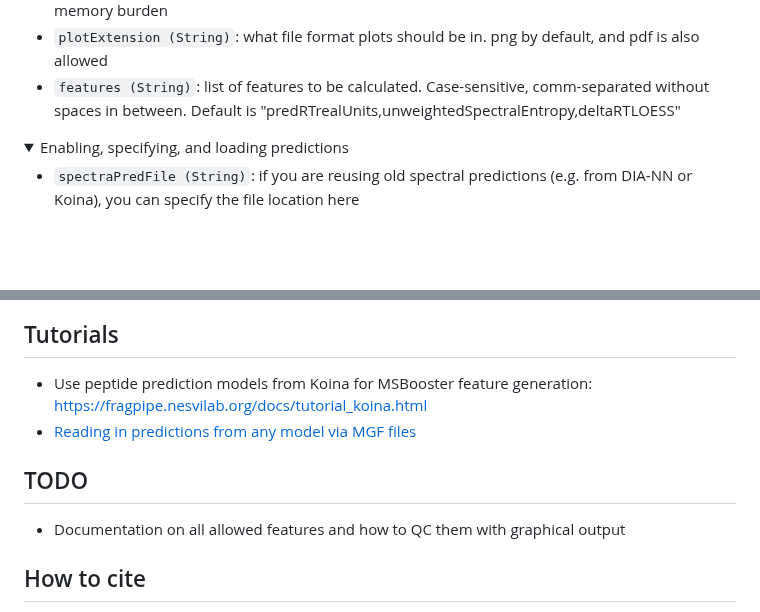
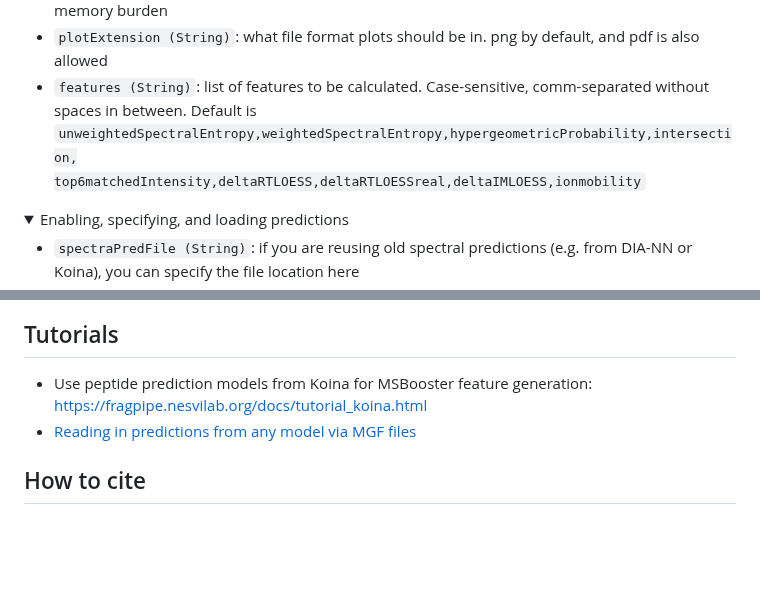
Before and after one commit to Nesvilab/MSBooster, a Markdown page: README.md, 2 parts joined by grey strips. Rendered like a GitHub page; folded sections open; blank space fills up the shorter version.

```diff
--- a/README.md
+++ b/README.md
@@ -89,7 +119,8 @@ to 1, but you can increase this to specify how many smaller files the DIA-NN inp
 file will then be predicted sequentially, easy the memory burden
   <li><code>plotExtension (String)</code>: what file format plots should be in. png by default, and pdf is also allowed
   <li><code>features (String)</code>: list of features to be calculated. Case-sensitive, comm-separated without spaces in between.
-Default is "predRTrealUnits,unweightedSpectralEntropy,deltaRTLOESS"
+Default is <code>unweightedSpectralEntropy,weightedSpectralEntropy,hypergeometricProbability,intersection,
+top6matchedIntensity,deltaRTLOESS,deltaRTLOESSreal,deltaIMLOESS,ionmobility</code>
 </ul>
 </details>
 
@@ -178,8 +223,5 @@ predictions.
 - Use peptide prediction models from Koina for MSBooster feature generation: https://fragpipe.nesvilab.org/docs/tutorial_koina.html
 - [Reading in predictions from any model via MGF files](ReadMgfPredictions.md)
 
-## TODO
-- Documentation on all allowed features and how to QC them with graphical output
-
 ## How to cite
 Please cite the following when using MSBooster: https://www.nature.com/articles/s41467-023-40129-9
```
Also changed, not shown: other parts of README.md (+61 -17 lines), Koina.md (+2 -2 lines), README_imgs/RT_regression_curves.png (added), README_imgs/calibrated_RT.png (added), README_imgs/cumulative_MS2_lineplot.png (added), README_imgs/cumulative_absDeltaRT_trend.png (added), README_imgs/cumulative_deltaRT_lineplot.png (added), README_imgs/hypergeometric.png (added).
